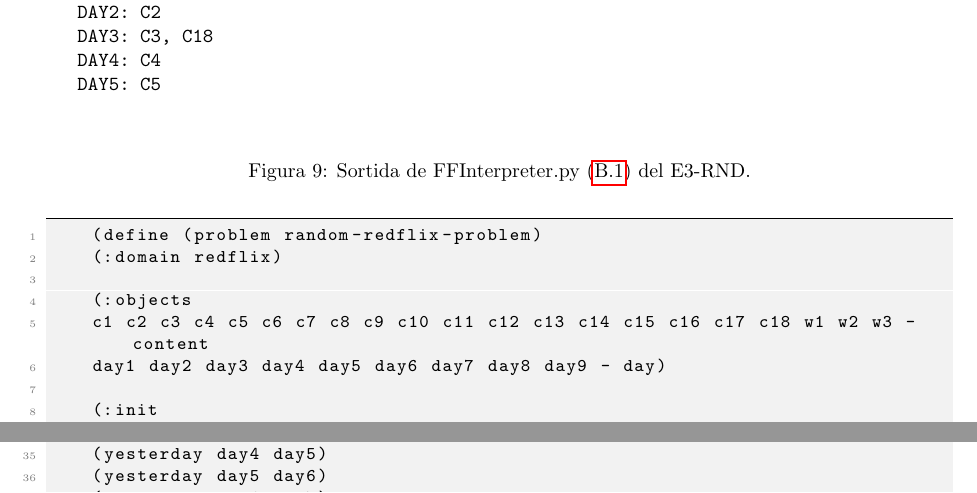
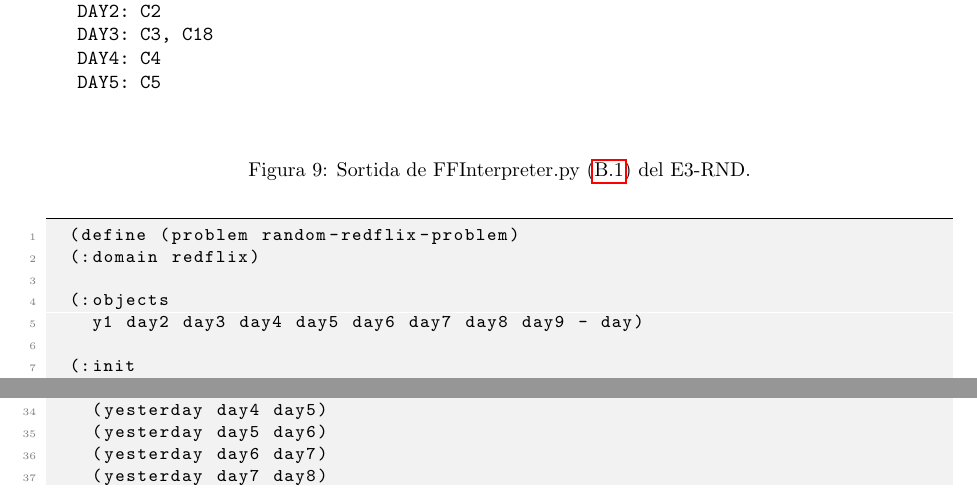
Before and after one commit to Willyllem88/IA-Planification, a LaTeX document (Latex/docu.tex): two parts of page 25 of 32, joined at a grey line, cut so that both start at the same text. Compiled offline with pdfLaTeX.

```diff
--- a/Latex/docu.tex
+++ b/Latex/docu.tex
@@ -1150,8 +1148,7 @@
 	(:domain redflix)
 
 	(:objects
-		c1 c2 c3 c4 c5 c6 c7 c8 c9 c10 c11 c12 c13 c14 c15 c16 c17 c18 w1 w2 w3 - content
-		day1 day2 day3 day4 day5 day6 day7 day8 day9 - day)
+		y1 day2 day3 day4 day5 day6 day7 day8 day9 - day)
 
 	(:init
 		(predecessor c1 c2)
```
Also changed, not shown: Latex/docu.pdf, Latex/docu.tex (12 more changed lines). Lines whose indentation alone changed are shown as unchanged.
